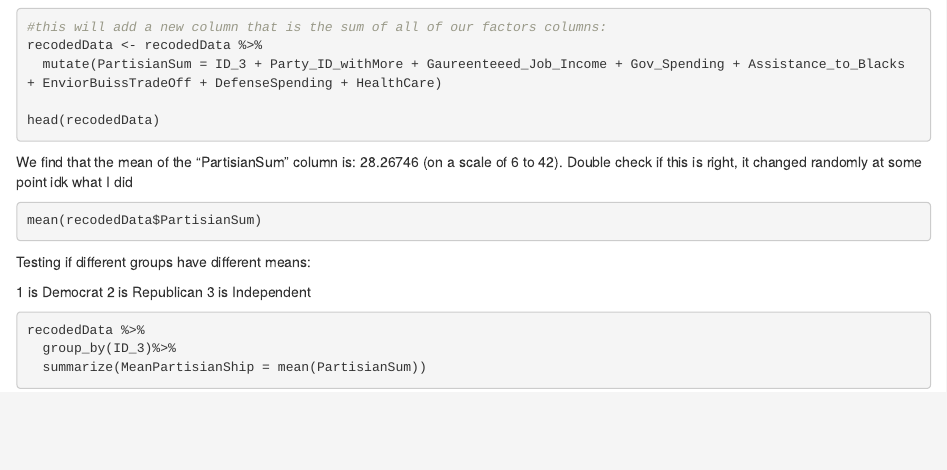
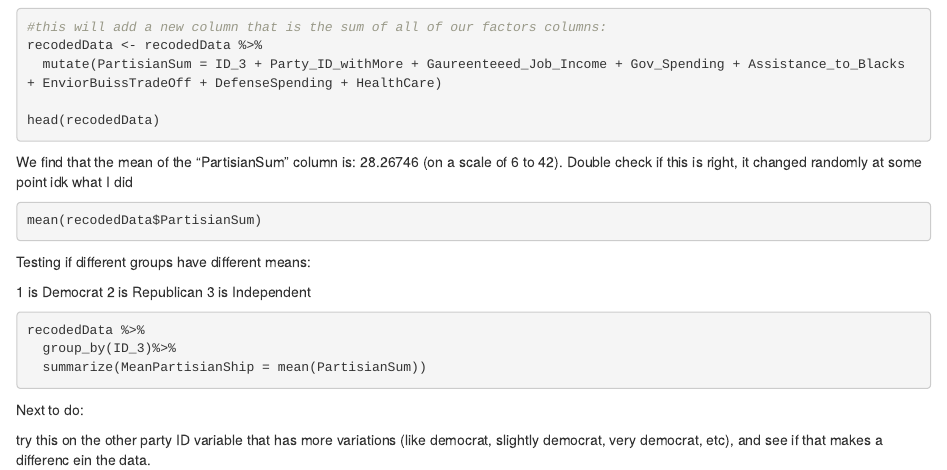
Before and after one commit to JakePort1/Gov_Research, an R Markdown document (Gov_Research.Rmd): the page in a window 1100 px wide, from 990 px down. Rendered offline with R 4.5, knitr and Pandoc, with nearby package versions; the code chunks are not run, so their results and figures are left out.

Commit message:
added new to do

````diff
--- a/Gov_Research.Rmd
+++ b/Gov_Research.Rmd
@@ -96,3 +96,9 @@ recodedData %>%
   group_by(ID_3)%>%
   summarize(MeanPartisianShip = mean(PartisianSum))
 ```
+
+
+
+ Next to do:
+
+  try this on the other party ID variable that has more variations (like democrat, slightly democrat, very democrat, etc), and see if that makes a differenc ein the data.
````
